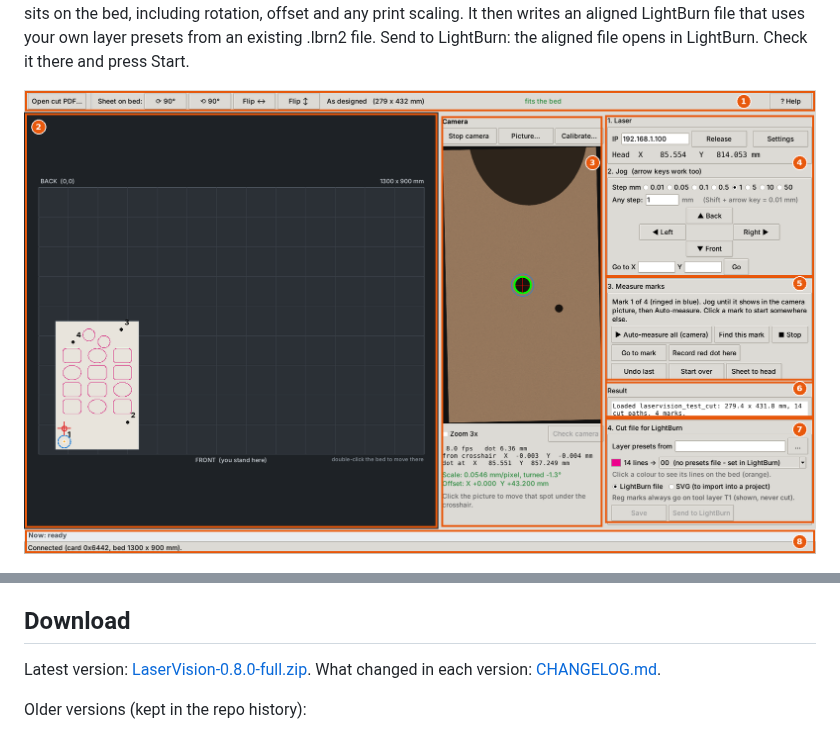
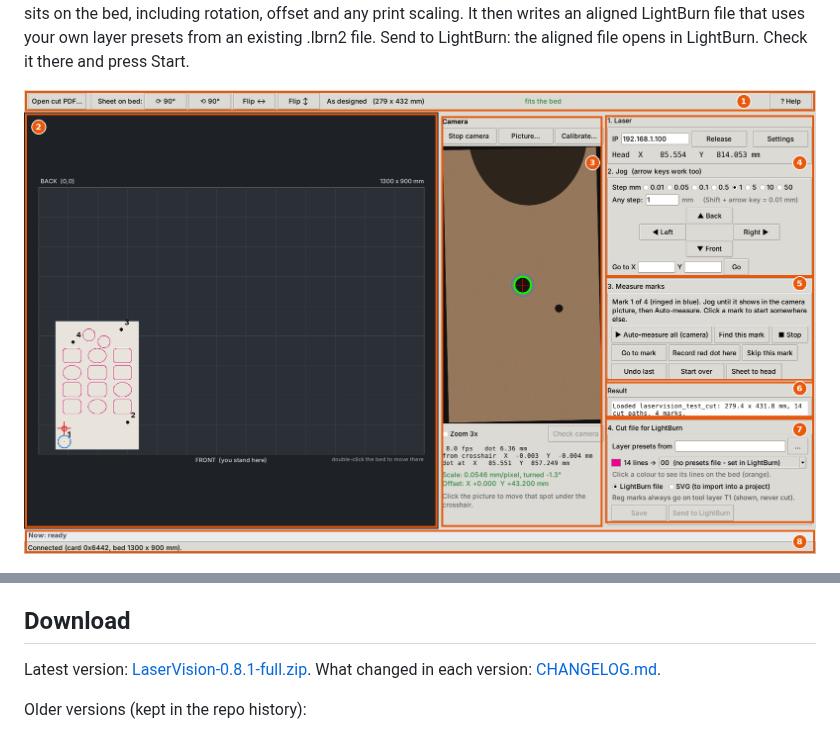
Before and after one commit to jkktech/LaserVision, a Markdown page: README.md, 2 parts joined by grey strips. GitHub-like rendering; pictures changed too: 2_main_window.png.

Commit message:
LaserVision 0.8.1: marks printed partly off the sheet, Skip this mark
Co-Authored-By: Claude Opus 5.5 <noreply@anthropic.com>
Claude-Session: https://claude.ai/code/session_01JBxG9nNAV8AcwrrSENw5V1

```diff
--- a/README.md
+++ b/README.md
@@ -51,6 +51,6 @@ Needed install instructions and manual are in the zip file.
 
 ## Download
 
-Latest version: [LaserVision-0.8.0-full.zip](LaserVision-0.8.0-full.zip). What changed in each version: [CHANGELOG.md](CHANGELOG.md).
+Latest version: [LaserVision-0.8.1-full.zip](LaserVision-0.8.1-full.zip). What changed in each version: [CHANGELOG.md](CHANGELOG.md).
 
 Older versions (kept in the repo history):
```
Also changed, not shown: other parts of README.md (+1 -0 lines), CHANGELOG.md (+13 -0 lines), 2 other files.
